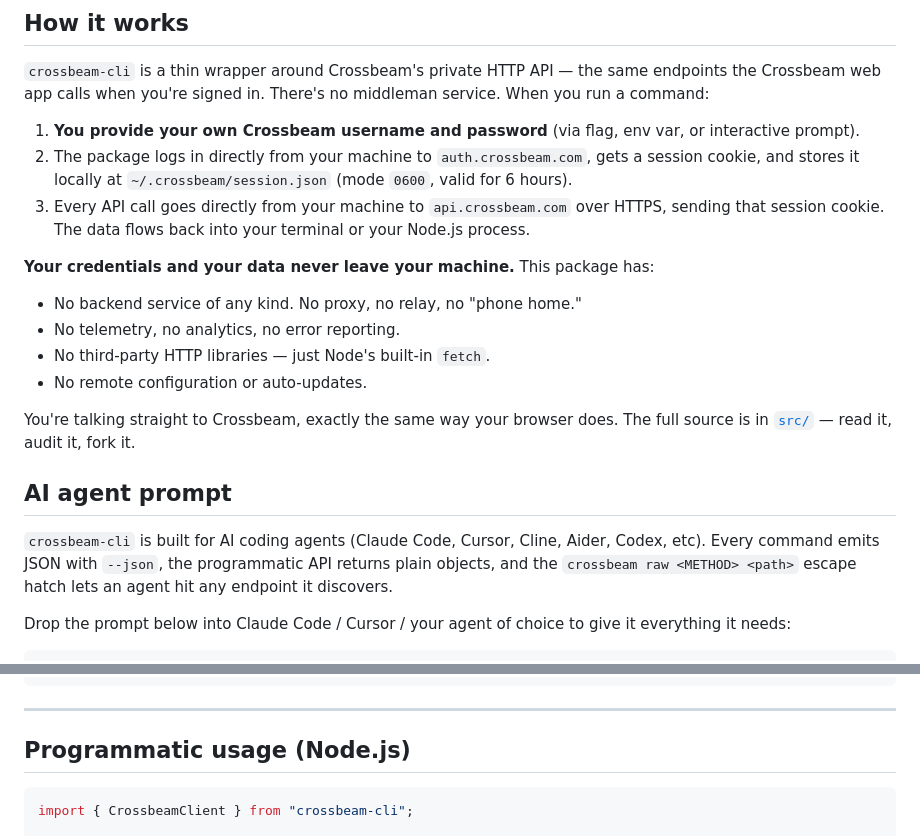
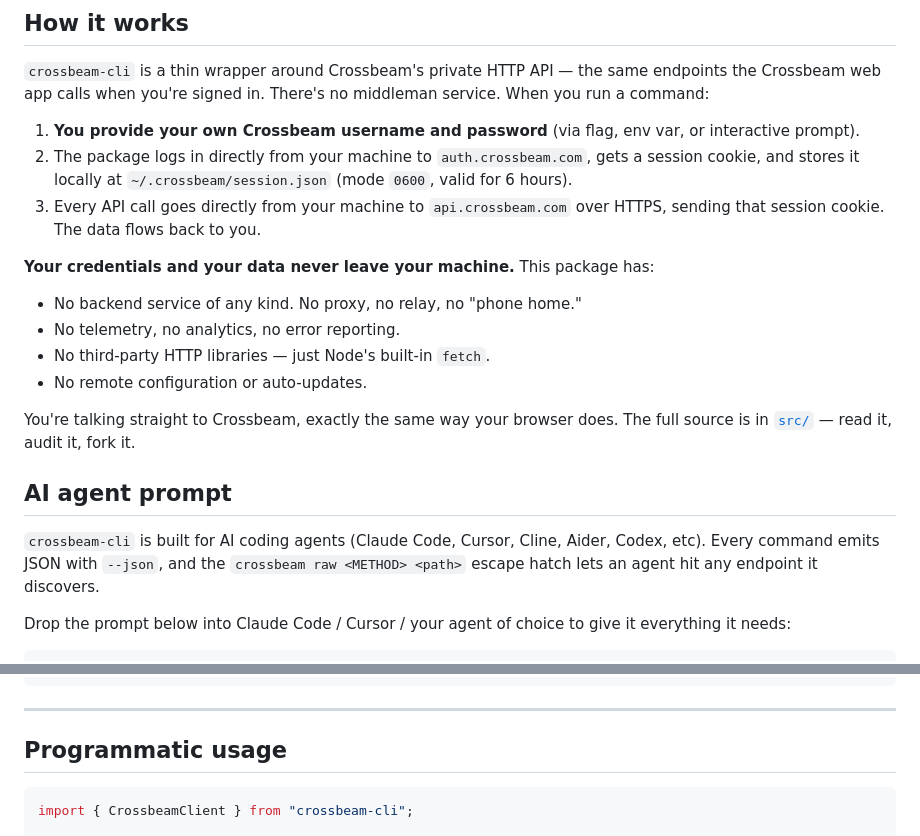
Before and after one commit to Fan-Pier-Labs/crossbeam-cli, a Markdown page: README.md, 2 parts joined by grey strips. Drawn GitHub-style.

Commit message:
Tighten README: drop more Node.js framing and a redundant clause
- "How it works" step 3: "data flows back into your terminal or your
  Node.js process" → "data flows back to you".
- AI agents callout: drop "the programmatic API returns plain objects"
  (mirrors the same removal from the intro).
- Section heading: "Programmatic usage (Node.js)" → "Programmatic usage".

Co-Authored-By: Claude Opus 4.7 (1M context) <noreply@anthropic.com>

````diff
--- a/README.md
+++ b/README.md
@@ -24,7 +24,7 @@ The CLI binary is named `crossbeam`.
 
 1. **You provide your own Crossbeam username and password** (via flag, env var, or interactive prompt).
 2. The package logs in directly from your machine to `auth.crossbeam.com`, gets a session cookie, and stores it locally at `~/.crossbeam/session.json` (mode `0600`, valid for 6 hours).
-3. Every API call goes directly from your machine to `api.crossbeam.com` over HTTPS, sending that session cookie. The data flows back into your terminal or your Node.js process.
+3. Every API call goes directly from your machine to `api.crossbeam.com` over HTTPS, sending that session cookie. The data flows back to you.
 
 **Your credentials and your data never leave your machine.** This package has:
 
@@ -37,7 +37,7 @@ You're talking straight to Crossbeam, exactly the same way your browser does. Th
 
 ## AI agent prompt
 
-`crossbeam-cli` is built for AI coding agents (Claude Code, Cursor, Cline, Aider, Codex, etc). Every command emits JSON with `--json`, the programmatic API returns plain objects, and the `crossbeam raw <METHOD> <path>` escape hatch lets an agent hit any endpoint it discovers.
+`crossbeam-cli` is built for AI coding agents (Claude Code, Cursor, Cline, Aider, Codex, etc). Every command emits JSON with `--json`, and the `crossbeam raw <METHOD> <path>` escape hatch lets an agent hit any endpoint it discovers.
 
 Drop the prompt below into Claude Code / Cursor / your agent of choice to give it everything it needs:
 
@@ -143,7 +143,7 @@ crossbeam raw GET /v0.1/team                     # call any endpoint
 
 ---
 
-## Programmatic usage (Node.js)
+## Programmatic usage
 
 ```ts
 import { CrossbeamClient } from "crossbeam-cli";
````
